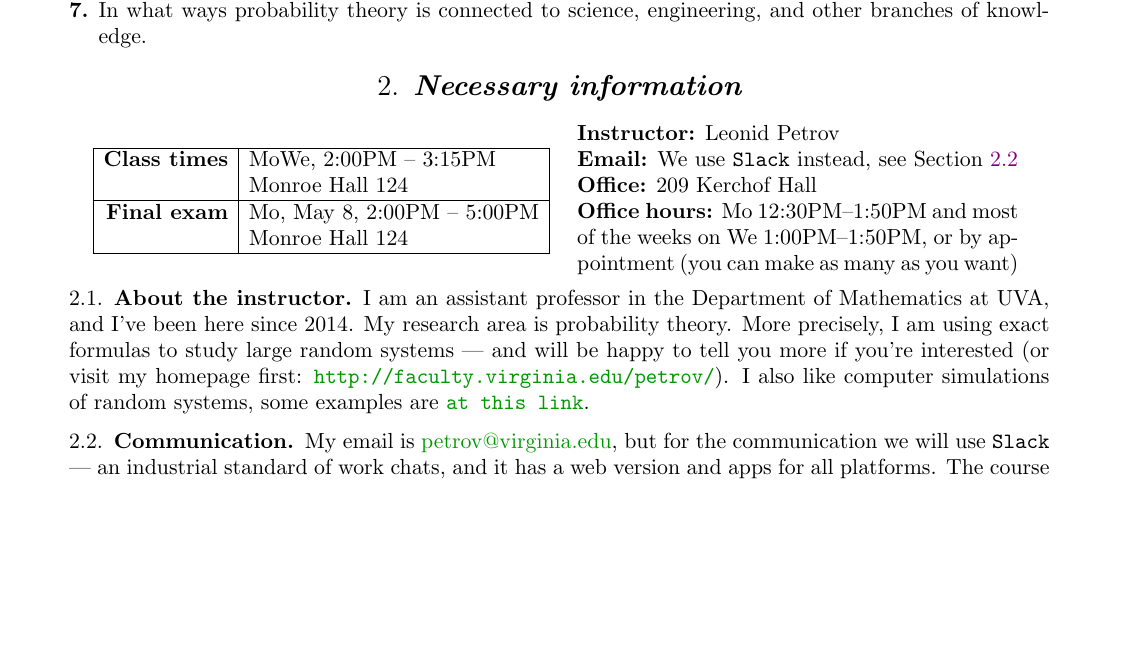
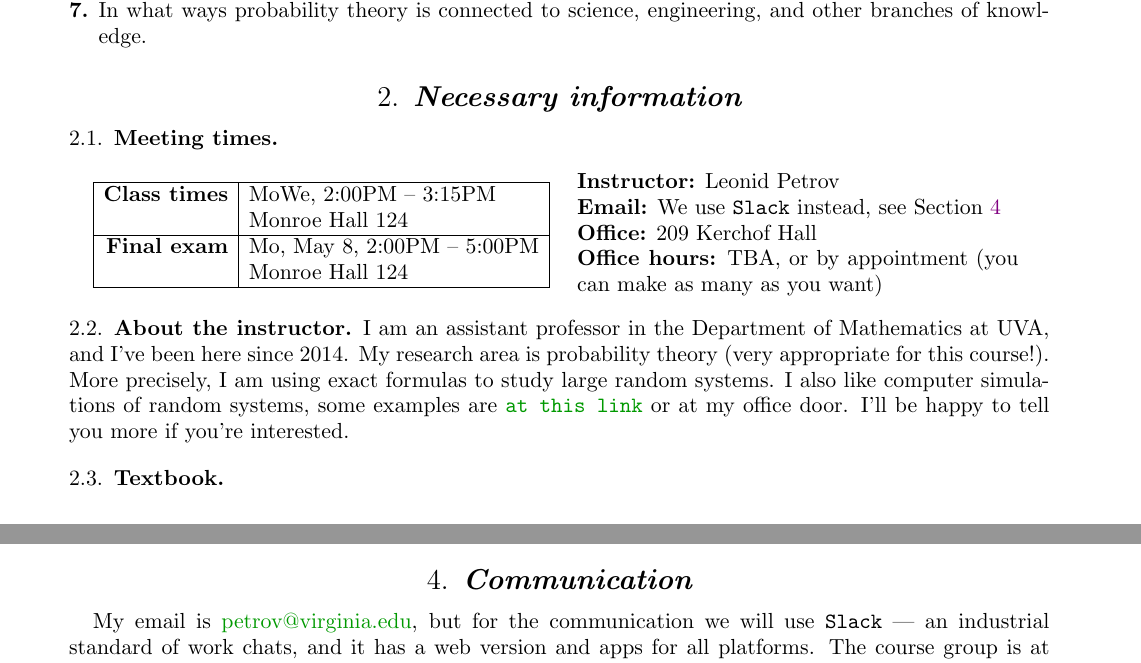
Before and after one commit to lenis2000/Syllabi, a LaTeX paper (Syllabus_3100_s17.tex): part of page 2 of 6 before the commit and two parts of pages 2 and 3 of 5 after it, the two joined at a grey line, cut so that both start at the same text, the shorter picture padded with empty space. Compiled offline with pdfLaTeX.

Commit message:
writing basic info

```diff
--- a/Syllabus_3100_s17.tex
+++ b/Syllabus_3100_s17.tex
@@ -131,7 +132,7 @@ the study of random variables often requires single and double integrals.
 
 \section{Necessary information}
 
-\vspace{5pt}
+\subsection{Meeting times}{\ }\\
 
 \begin{tabular}{|r|l|}
 	\hline
@@ -151,24 +152,20 @@ the study of random variables often requires single and double integrals.
 
 	\textbf{Office:} 209 Kerchof Hall
 
-	\textbf{Office hours:} Mo 12:30PM--1:50PM and most of the weeks on We 1:00PM--1:50PM,
+	\textbf{Office hours:} TBA,
+	% Mo 12:30PM--1:50PM and most of the weeks on We 1:00PM--1:50PM,
 	or by appointment (you can make as many as you want)
 }
 
 \subsection{About the instructor}
-I am an assistant professor in the Department of Mathematics at UVA,
-and I've been here since 2014.
-My research area is probability theory.
-More precisely, I am using exact formulas to study large random systems --- and will be
-happy to tell you more if you're interested (or visit my homepage first:
-\url{http://faculty.virginia.edu/petrov/}).
-I also like
-computer simulations of random systems, some examples are
-\href{http://faculty.virginia.edu/petrov//blog/2015/02/20/Shapes%20with%20holes/}{\texttt{at this link}}.
+I am an assistant professor in the Department of Mathematics at UVA, and I've
+been here since 2014. My research area is probability theory (very appropriate
+for this course!). More precisely, I am using exact formulas to study large
+random systems. I also like computer simulations of random systems, some
+examples are
+\href{http://faculty.virginia.edu/petrov//blog/2016/09/16/random-heart/}{\texttt{at
+this link}} or at my office door.
+I'll be
+happy to tell you more if you're interested.
 
-\subsection{Communication}
-\label{comm}
-My email is \href{mailto:petrov@virginia.edu}{petrov@virginia.edu},
-but for the communication we will use \texttt{Slack} --- an industrial standard of work chats,
-and it has a web version and apps for all platforms.
-The course group is at \url{https://TBA.slack.com},
+\subsection{Textbook}
@@ -276,4 +250,10 @@ and paint a systematic picture in your head.
 I encourage you to collaborate on test preparation,
 but needless to say that during tests and exams each student must work individually.
 
-\section{How to be successful in the course --- TBA}
+
+\section{Communication}
+\label{comm}
+My email is \href{mailto:petrov@virginia.edu}{petrov@virginia.edu},
+but for the communication we will use \texttt{Slack} --- an industrial standard of work chats,
+and it has a web version and apps for all platforms.
+The course group is at \url{https://TBA.slack.com},
```
Also changed, not shown: Syllabus_3100_s17.pdf, Syllabus_3100_s17.tex (58 more changed lines).
